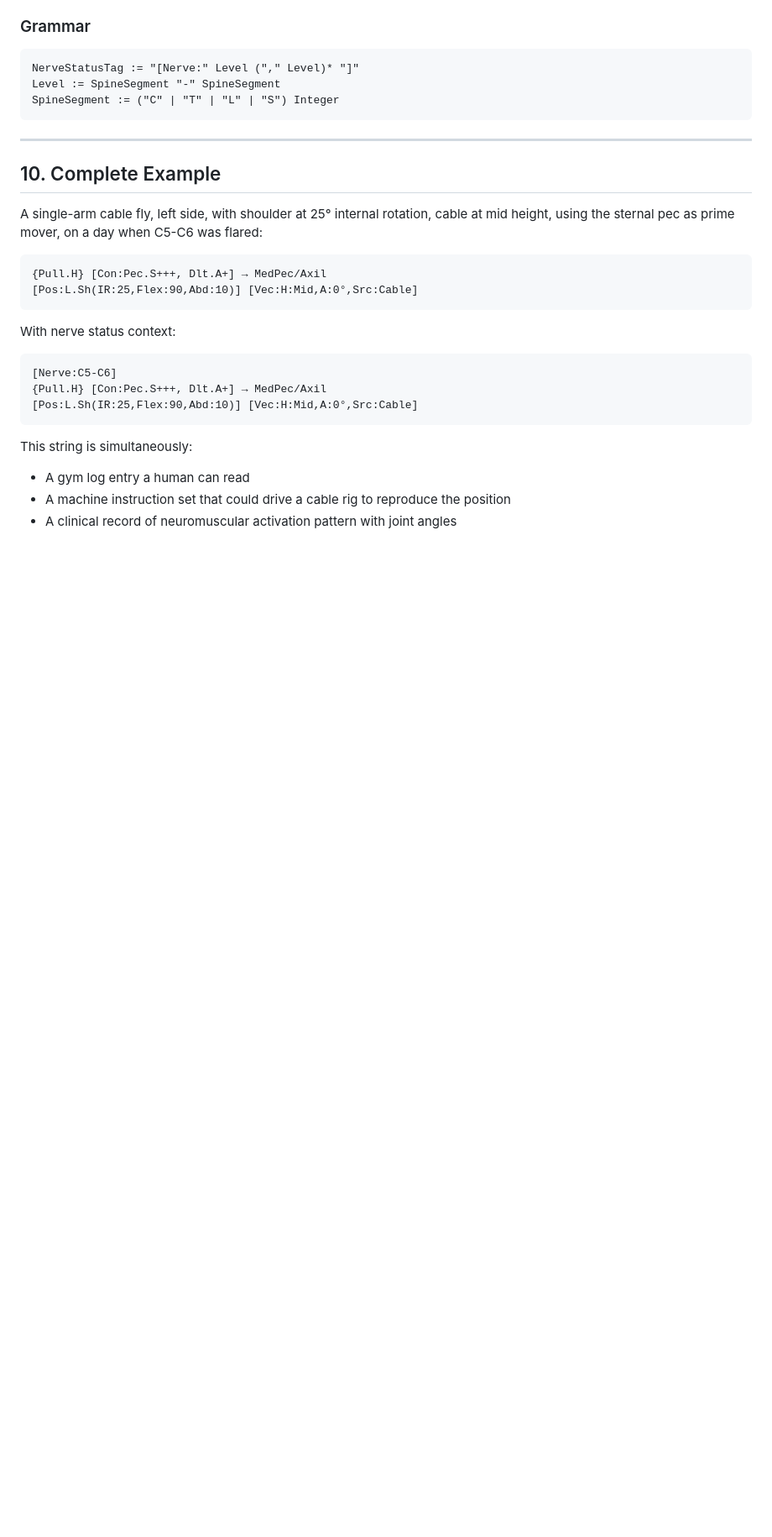
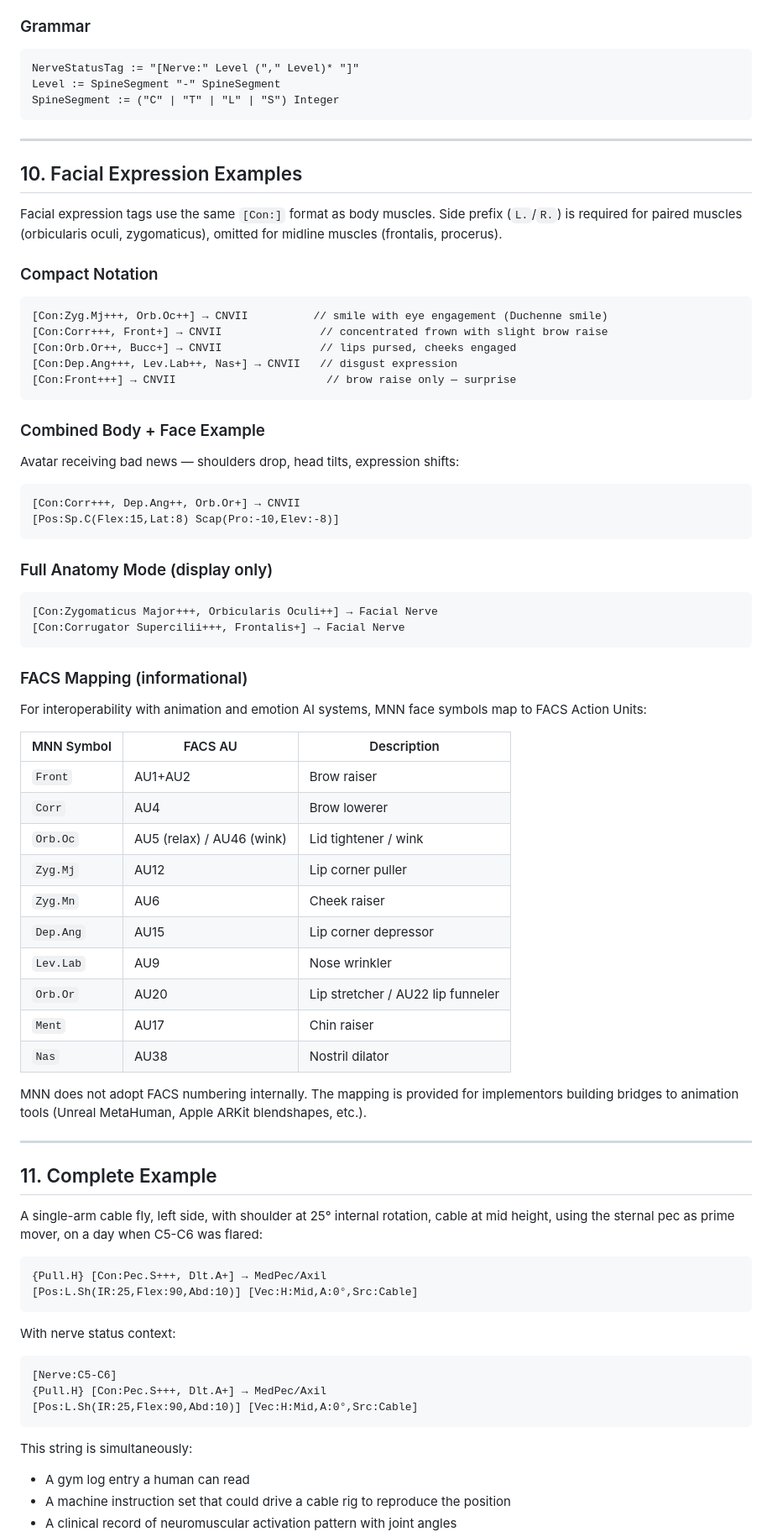
Before and after one commit to AIUNITES/bodspas-site, a Markdown page: MNN_SPEC_v1.md, the part around one of its changes. Shown at 84% size. Drawn GitHub-style; blank space fills up the shorter version.

````diff
--- a/MNN_SPEC_v1.md
+++ b/MNN_SPEC_v1.md
@@ -622,7 +662,53 @@ SpineSegment := ("C" | "T" | "L" | "S") Integer
 
 ---
 
-## 10. Complete Example
+## 10. Facial Expression Examples
+
+Facial expression tags use the same `[Con:]` format as body muscles. Side prefix (`L.`/`R.`) is required for paired muscles (orbicularis oculi, zygomaticus), omitted for midline muscles (frontalis, procerus).
+
+### Compact Notation
+```
+[Con:Zyg.Mj+++, Orb.Oc++] → CNVII          // smile with eye engagement (Duchenne smile)
+[Con:Corr+++, Front+] → CNVII               // concentrated frown with slight brow raise
+[Con:Orb.Or++, Bucc+] → CNVII               // lips pursed, cheeks engaged
+[Con:Dep.Ang+++, Lev.Lab++, Nas+] → CNVII   // disgust expression
+[Con:Front+++] → CNVII                       // brow raise only — surprise
+```
+
+### Combined Body + Face Example
+Avatar receiving bad news — shoulders drop, head tilts, expression shifts:
+```
+[Con:Corr+++, Dep.Ang++, Orb.Or+] → CNVII
+[Pos:Sp.C(Flex:15,Lat:8) Scap(Pro:-10,Elev:-8)]
+```
+
+### Full Anatomy Mode (display only)
+```
+[Con:Zygomaticus Major+++, Orbicularis Oculi++] → Facial Nerve
+[Con:Corrugator Supercilii+++, Frontalis+] → Facial Nerve
+```
+
+### FACS Mapping (informational)
+For interoperability with animation and emotion AI systems, MNN face symbols map to FACS Action Units:
+
+| MNN Symbol | FACS AU | Description |
+|------------|---------|-------------|
+| `Front` | AU1+AU2 | Brow raiser |
+| `Corr` | AU4 | Brow lowerer |
+| `Orb.Oc` | AU5 (relax) / AU46 (wink) | Lid tightener / wink |
+| `Zyg.Mj` | AU12 | Lip corner puller |
+| `Zyg.Mn` | AU6 | Cheek raiser |
+| `Dep.Ang` | AU15 | Lip corner depressor |
+| `Lev.Lab` | AU9 | Nose wrinkler |
+| `Orb.Or` | AU20 | Lip stretcher / AU22 lip funneler |
+| `Ment` | AU17 | Chin raiser |
+| `Nas` | AU38 | Nostril dilator |
+
+MNN does not adopt FACS numbering internally. The mapping is provided for implementors building bridges to animation tools (Unreal MetaHuman, Apple ARKit blendshapes, etc.).
+
+---
+
+## 11. Complete Example
 
 A single-arm cable fly, left side, with shoulder at 25° internal rotation, cable at mid height, using the sternal pec as prime mover, on a day when C5-C6 was flared:
 
````
Also changed, not shown: other parts of MNN_SPEC_v1.md (+52 -10 lines).
